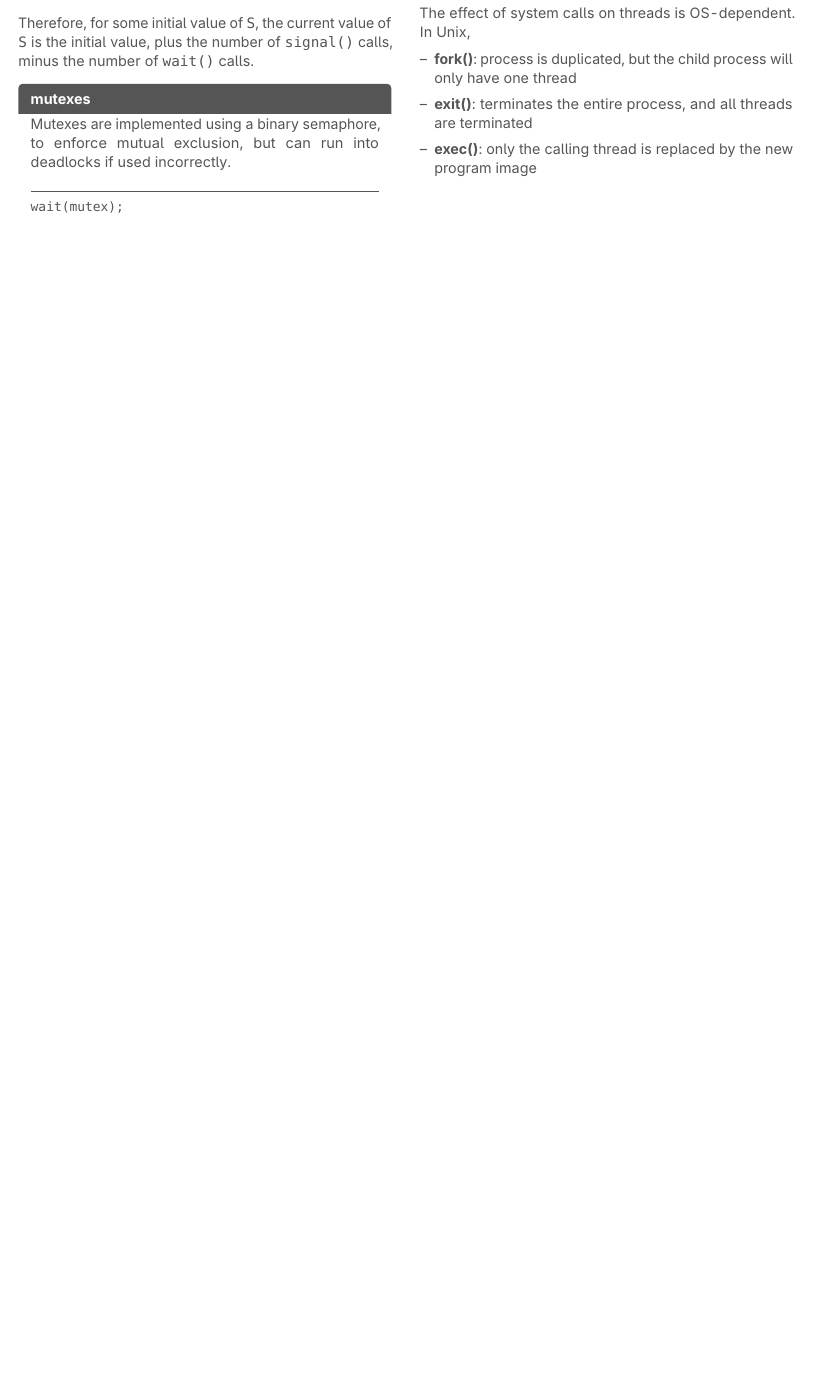
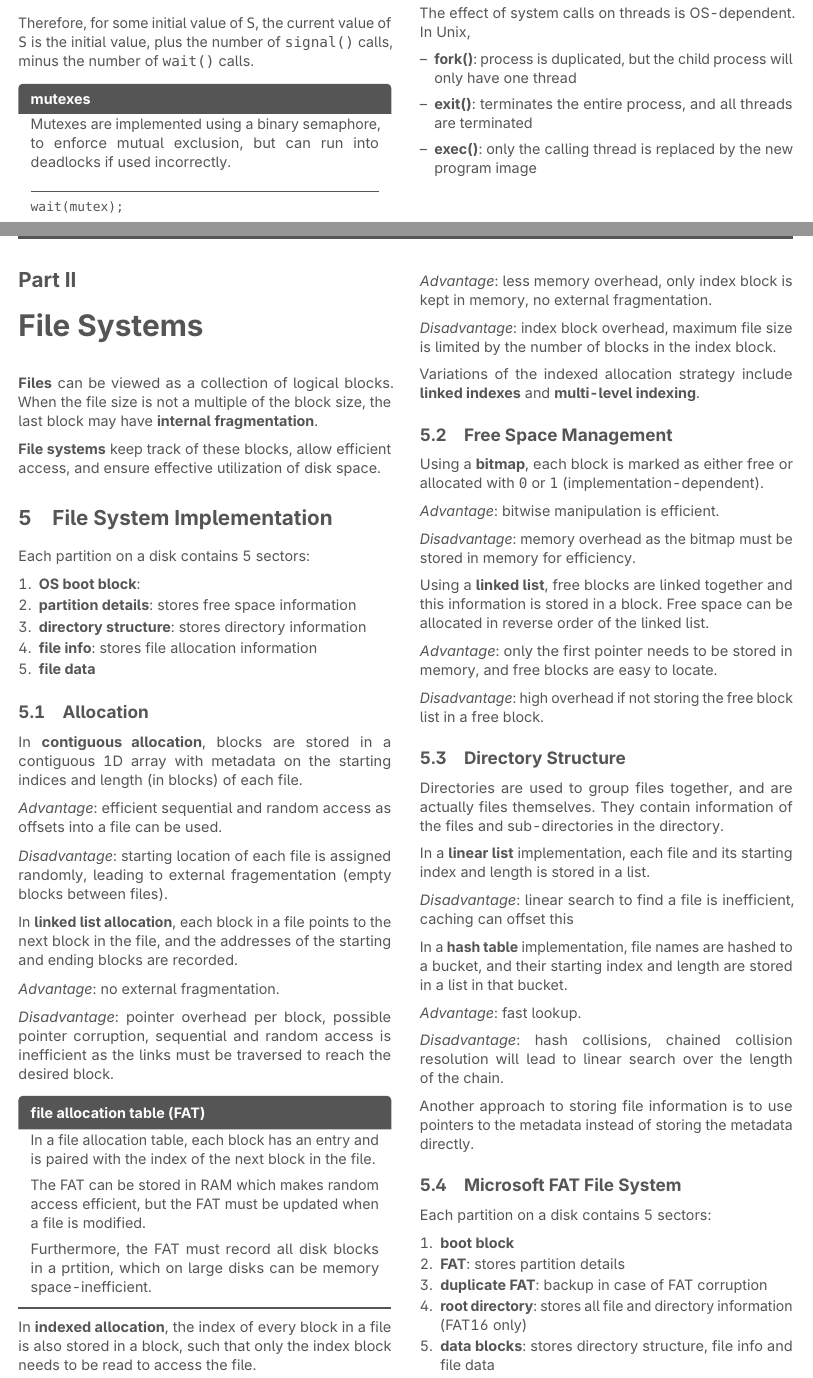
Before and after one commit to jontmy/cs2106, a LaTeX document (src/cs2106.tex, which reads src/file-systems.tex): part of page 7 of 7 before the commit and two parts of pages 8 and 9 of 11 after it, the two joined at a grey line, cut so that both start at the same text, the shorter picture padded with empty space. Compiled offline with pdfLaTeX.

Commit message:
feat: add week 12 notes

```diff
--- /dev/null
+++ b/src/file-systems.tex
@@ -0,0 +1,87 @@
+\part{File Systems}
+\textbf{Files} can be viewed as a collection of logical blocks.
+When the file size is not a multiple of the block size, the last block may have \textbf{internal fragmentation}.
+
+\textbf{File systems} keep track of these blocks, allow efficient access, and ensure effective utilization of disk space.
+
+
+\section{File System Implementation}
+Each partition on a disk contains 5 sectors:
+\begin{enumerate}
+    \keyitem*{OS boot block}{}
+    \keyitem*{partition details}{stores free space information}
+    \keyitem*{directory structure}{stores directory information}
+    \keyitem*{file info}{stores file allocation information}
+    \item{\textbf{file data}}
+\end{enumerate}
+
+\subsection{Allocation}
+In \textbf{contiguous allocation}, blocks are stored in a contiguous 1D array with metadata on the starting indices and length (in blocks) of each file.
+
+\textit{Advantage}: efficient sequential and random access as offsets into a file can be used.
+
+\textit{Disadvantage}: starting location of each file is assigned randomly, leading to external fragementation (empty blocks between files).
+
+In \textbf{linked list allocation}, each block in a file points to the next block in the file, and the addresses of the starting and ending blocks are recorded.
+
+\textit{Advantage}: no external fragmentation.
+
+\textit{Disadvantage}: pointer overhead per block, possible pointer corruption, sequential and random access is inefficient as the links must be traversed to reach the desired block.
+
+\begin{defn}{file allocation table (FAT)}
+    In a file allocation table, each block has an entry and is paired with the index of the next block in the file.
+
+    The FAT can be stored in RAM which makes random access efficient, but the FAT must be updated when a file is modified.
+
+    Furthermore, the FAT must record all disk blocks in a prtition, which on large disks can be memory space-inefficient.
+\end{defn}
+
+In \textbf{indexed allocation}, the index of every block in a file is also stored in a block, such that only the index block needs to be read to access the file.
+
+\textit{Advantage}: less memory overhead, only index block is kept in memory, no external fragmentation.
+
+\textit{Disadvantage}: index block overhead, maximum file size is limited by the number of blocks in the index block.
+
+Variations of the indexed allocation strategy include \textbf{linked indexes} and \textbf{multi-level indexing}.
+
+
+\subsection{Free Space Management}
+Using a \textbf{bitmap}, each block is marked as either free or allocated with \code{0} or \code{1} (implementation-dependent).
+
+\textit{Advantage}: bitwise manipulation is efficient.
+
+\textit{Disadvantage}: memory overhead as the bitmap must be stored in memory for efficiency.
+
+Using a \textbf{linked list}, free blocks are linked together and this information is stored in a block. Free space can be allocated in reverse order of the linked list.
+
+\textit{Advantage}: only the first pointer needs to be stored in memory, and free blocks are easy to locate.
+
+\textit{Disadvantage}: high overhead if not storing the free block list in a free block.
+
+
+\subsection{Directory Structure}
+Directories are used to group files together, and are actually files themselves.
+They contain information of the files and sub-directories in the directory.
+
+In a \textbf{linear list} implementation, each file and its starting index and length is stored in a list.
+
+\textit{Disadvantage}: linear search to find a file is inefficient, caching can offset this
+
+In a \textbf{hash table} implementation, file names are hashed to a bucket, and their starting index and length are stored in a list in that bucket.
+
+\textit{Advantage}: fast lookup.
+
+\textit{Disadvantage}: hash collisions, chained collision resolution will lead to linear search over the length of the chain.
+
+Another approach to storing file information is to use pointers to the metadata instead of storing the metadata directly.
+
+
+\subsection{Microsoft FAT File System}
+Each partition on a disk contains 5 sectors:
+\begin{enumerate}
+    \item{\textbf{boot block}}
+    \keyitem*{FAT}{stores partition details}
+    \keyitem*{duplicate FAT}{backup in case of FAT corruption}
+    \keyitem*{root directory}{stores all file and directory information (FAT16 only)}
+    \keyitem*{data blocks}{stores directory structure, file info and file data}
+\end{enumerate}
@@ -0,0 +93 @@
+    \item \code{FREE} code (unused block)
```
Also changed, not shown: src/cs2106.tex (+1 -0 lines), src/cs2106.pdf, src/file-systems.tex (113 more changed lines).
